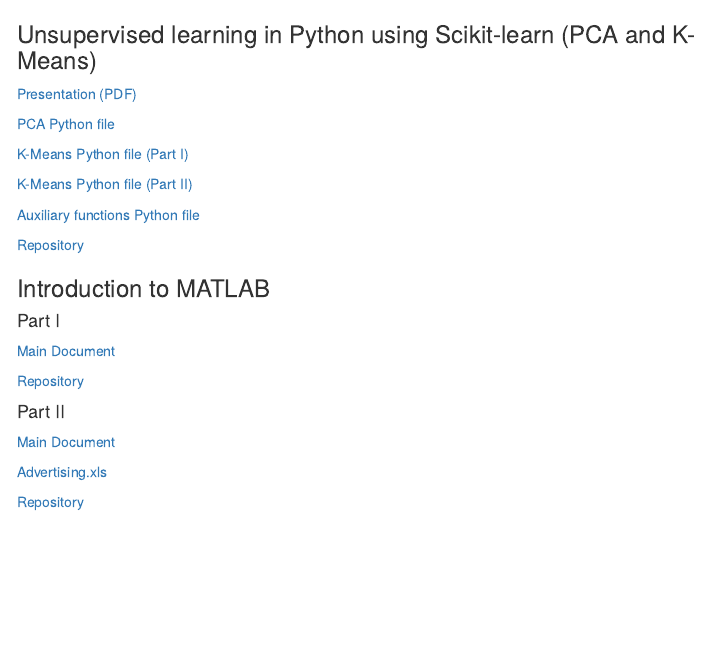
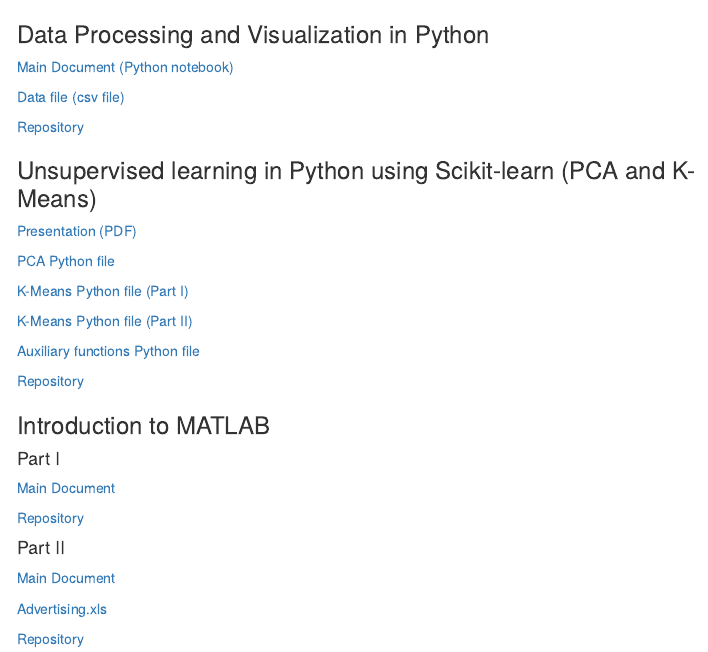
Before and after one commit to marcio-mourao/marcio-mourao.github.io, an R Markdown document (index2.Rmd): the page in a window 1100 px wide, from its top. The pictures show the output file index2.html that the author committed with the source, opened offline; menus at the side of the page are left out.

Commit message:
New workshop!

```diff
--- a/index2.Rmd
+++ b/index2.Rmd
@@ -5,6 +5,14 @@
     toc_depth: 6
     toc_float: yes
 ---
+
+### Data Processing and Visualization in Python
+
+<a href="https://rawgit.com/marcio-mourao/Data-Processing-and-Visualization-in-Python/master/Workshop.ipynb" target="_blank">Main Document (Python notebook)</a>
+
+<a href="https://rawgit.com/marcio-mourao/Data-Processing-and-Visualization-in-Python/master/hospital.csv" target="_blank">Data file (csv file)</a>
+
+<a href="https://rawgit.com/marcio-mourao/Data-Processing-and-Visualization-in-Python" target="_blank">Repository</a>
 
 ### Unsupervised learning in Python using Scikit-learn (PCA and K-Means)
 
```
Also changed, not shown: index2.html.
